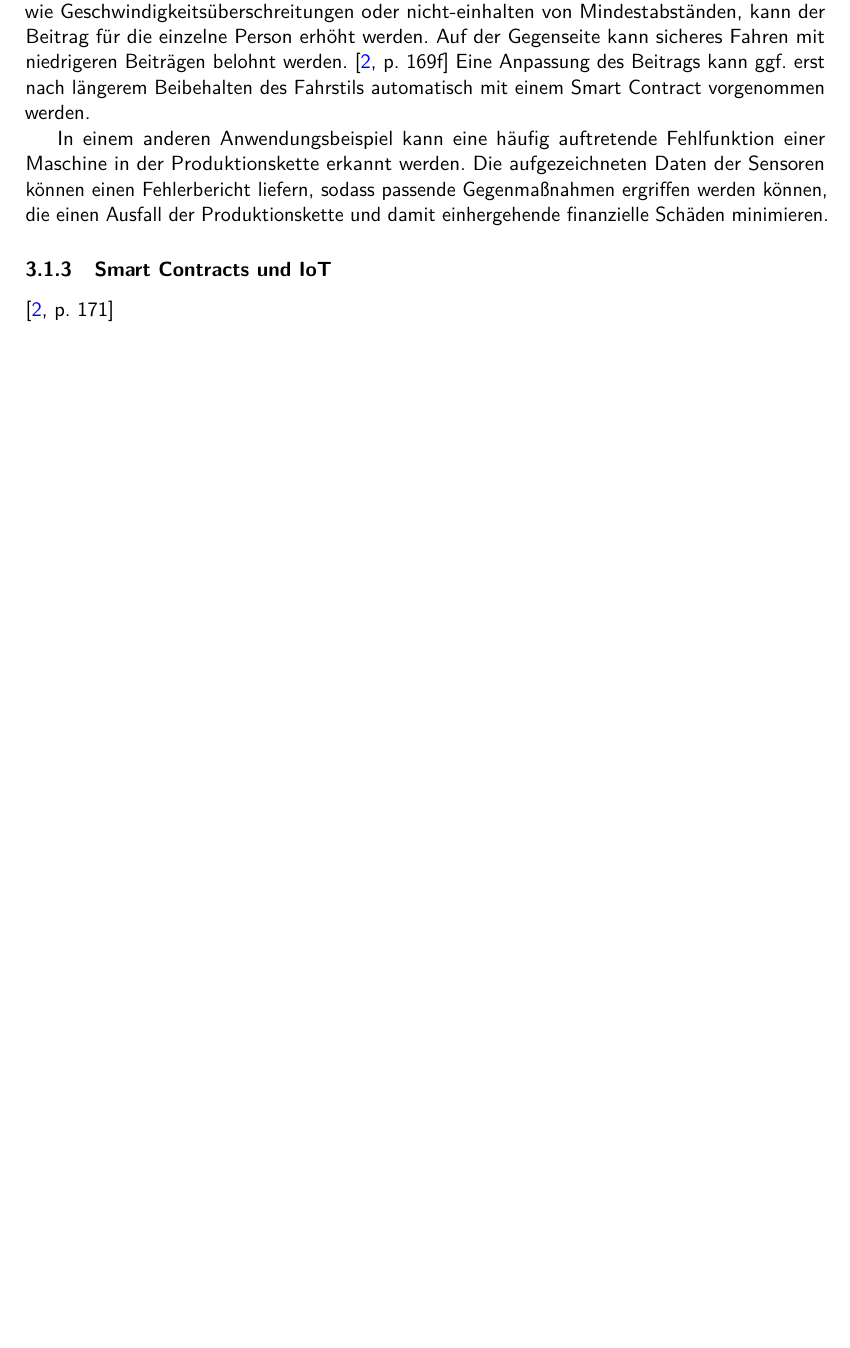
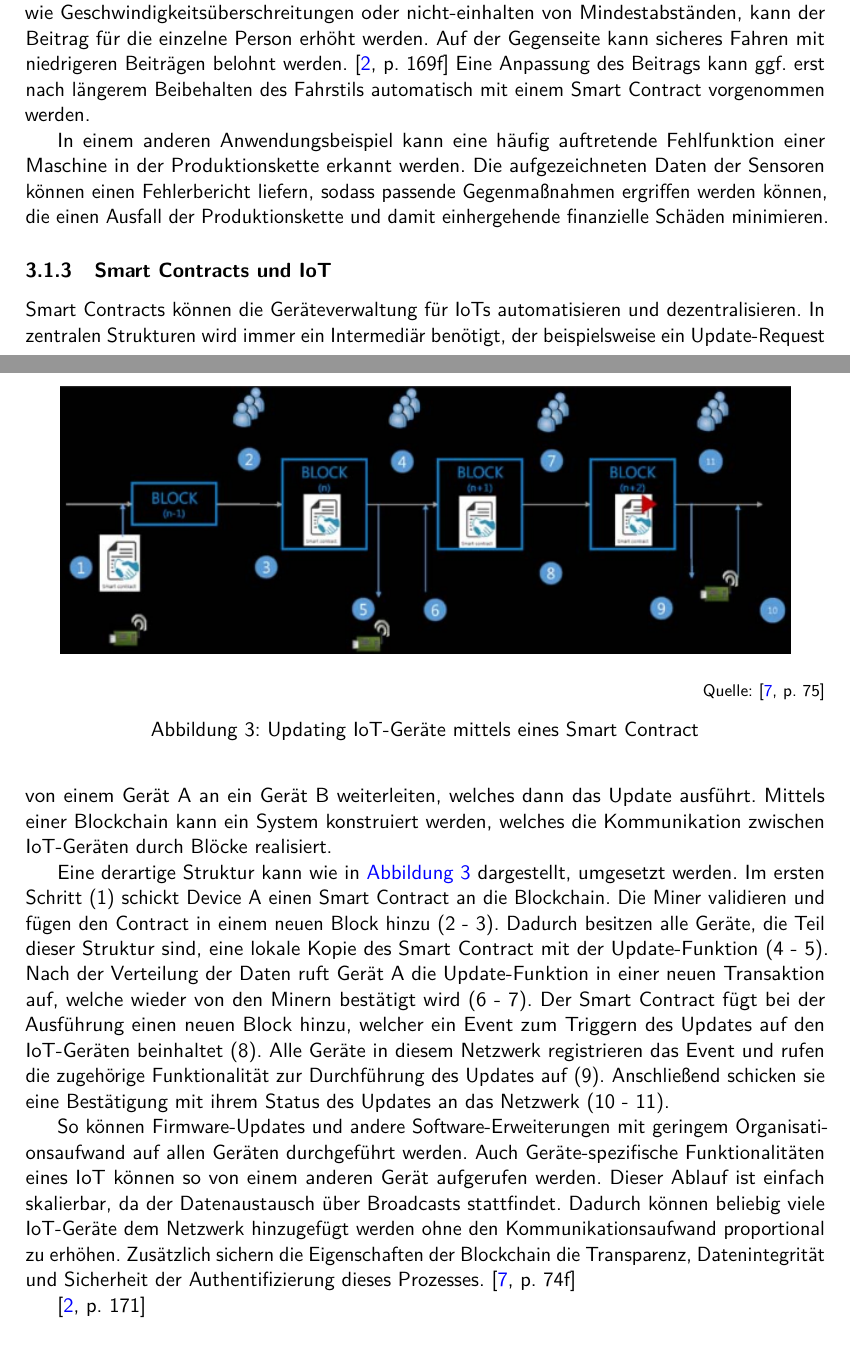
Before and after one commit to Frekrr/Seminar, a LaTeX document (Seminararbeit.tex, which reads chapters/IoT.tex): part of page 9 of 13 before the commit and two parts of pages 9 and 10 of 13 after it, the two joined at a grey line, cut so that both start at the same text, the shorter picture padded with empty space. Compiled offline with pdfLaTeX.

Commit message:
Updated Smart Contracts und IoT

```diff
--- a/chapters/IoT.tex
+++ b/chapters/IoT.tex
@@ -49,13 +52,59 @@ einhergehende finanzielle Schäden minimieren.
 % Kreditrisiko in der Lieferkette \cite[p.~347ff]{Zhang2021Research}
 
 
+
+% Smart Contracts und IoT
+\begin{figure}[h]
+    \begin{center}
+        \includegraphics[height=5cm]{SC-IoT_Updating.png}
+    \end{center}
+    \quelle{\cite[p.~75]{Choi2018DeviceControl}}
+    \caption{Updating IoT-Geräte mittels eines Smart Contract}
+    \label{fig:SC-IoT_Update}
+\end{figure}
+
 \subsubsection{Smart Contracts und IoT}
+% IoT Device Administration
+Smart Contracts können die Geräteverwaltung für IoTs automatisieren und dezentralisieren.
+In zentralen Strukturen wird immer ein Intermediär benötigt, der beispielsweise ein Update-Request von einem
+Gerät A an ein Gerät B weiterleiten, welches dann das Update ausführt.
+Mittels einer Blockchain kann ein System konstruiert werden, welches die Kommunikation zwischen IoT-Geräten
+durch Blöcke realisiert.
+
+Eine derartige Struktur kann wie in \autoref{fig:SC-IoT_Update} dargestellt, umgesetzt werden.
+Im ersten Schritt (1) schickt Device A einen Smart Contract an die Blockchain. Die Miner validieren
+und fügen den Contract in einem neuen Block hinzu (2 - 3). Dadurch besitzen alle Geräte, die Teil dieser
+Struktur sind, eine lokale Kopie des Smart Contract mit der Update-Funktion (4 - 5).
+Nach der Verteilung der Daten ruft Gerät A die Update-Funktion in einer neuen Transaktion auf, welche
+wieder von den Minern bestätigt wird (6 - 7).
+Der Smart Contract fügt bei der Ausführung einen neuen Block hinzu, welcher ein Event zum
+Triggern des Updates auf den IoT-Geräten beinhaltet (8).
+Alle Geräte in diesem Netzwerk registrieren das Event und rufen die zugehörige Funktionalität zur Durchführung
+des Updates auf (9). Anschließend schicken sie eine Bestätigung mit ihrem Status des Updates an das Netzwerk (10 - 11).
+
+So können Firmware-Updates und andere Software-Erweiterungen mit geringem Organisationsaufwand auf allen
+Geräten durchgeführt werden.
+Auch Geräte-spezifische Funktionalitäten eines IoT können so von einem anderen Gerät aufgerufen werden.
+Dieser Ablauf ist einfach skalierbar, da der Datenaustausch über Broadcasts stattfindet.
+Dadurch können beliebig viele IoT-Geräte dem Netzwerk hinzugefügt werden ohne den Kommunikationsaufwand
+proportional zu erhöhen.
+Zusätzlich sichern die Eigenschaften der Blockchain die Transparenz, Datenintegrität und Sicherheit der
+Authentifizierung dieses Prozesses.
+%Zusätzlich ist dieser Prozess durch die Eigenschaften der Blockchain transparent,
+\cite[p.~74f]{Choi2018DeviceControl}
+
 
 
 \cite[p.~171]{chowdhary2025smart}
 
 % IoT-Geräteverwaltung
+
 % Wartungen von anderen Geräten (Smarte Geldautomaten)
+
+% Smart Wearables
 
 
 \subsection{Ausblick und Risiken}
+
+% Chantara: Daten von Versicherungen und sonstige gespeicherte Daten sind öffentlich nur als Hashes einsehbar
+% -> kein Rückschluss auf die eigentlichen Datenwerte möglich
```
Also changed, not shown: literature.bib (+22 -0 lines), figures/SC-IoT_Updating.png (added), chapters/IoT.tex (3 more changed lines).
